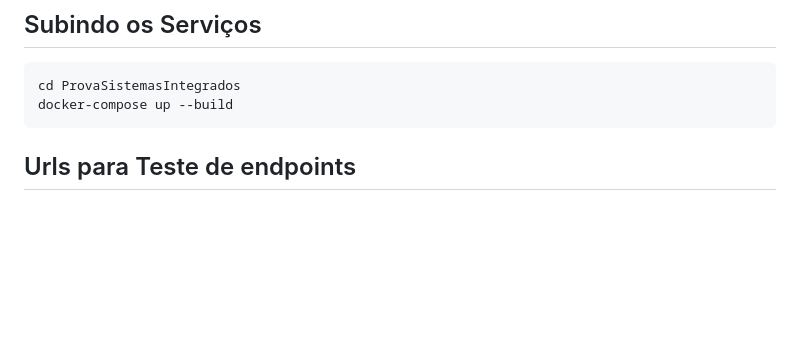
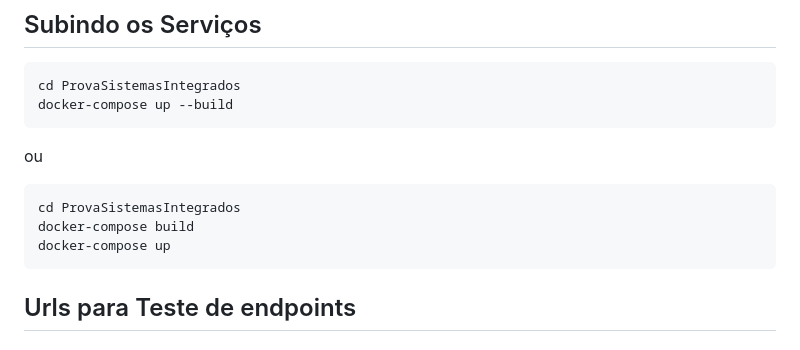
Before and after one commit to willian0komarcheski/ProvaSistemasIntegrados, a Markdown page: README.md, the part around the change. GitHub-like rendering; blank space fills up the shorter version.

````diff
--- a/README.md
+++ b/README.md
@@ -8,6 +8,14 @@ Este projeto é composto por três APIs (Node.js, Python e PHP) integradas a ser
 cd ProvaSistemasIntegrados
 docker-compose up --build
 ```
+ou
+```bash
+cd ProvaSistemasIntegrados
+docker-compose build
+docker-compose up
+```
+
+
 
 ## Urls para Teste de endpoints
 
````
